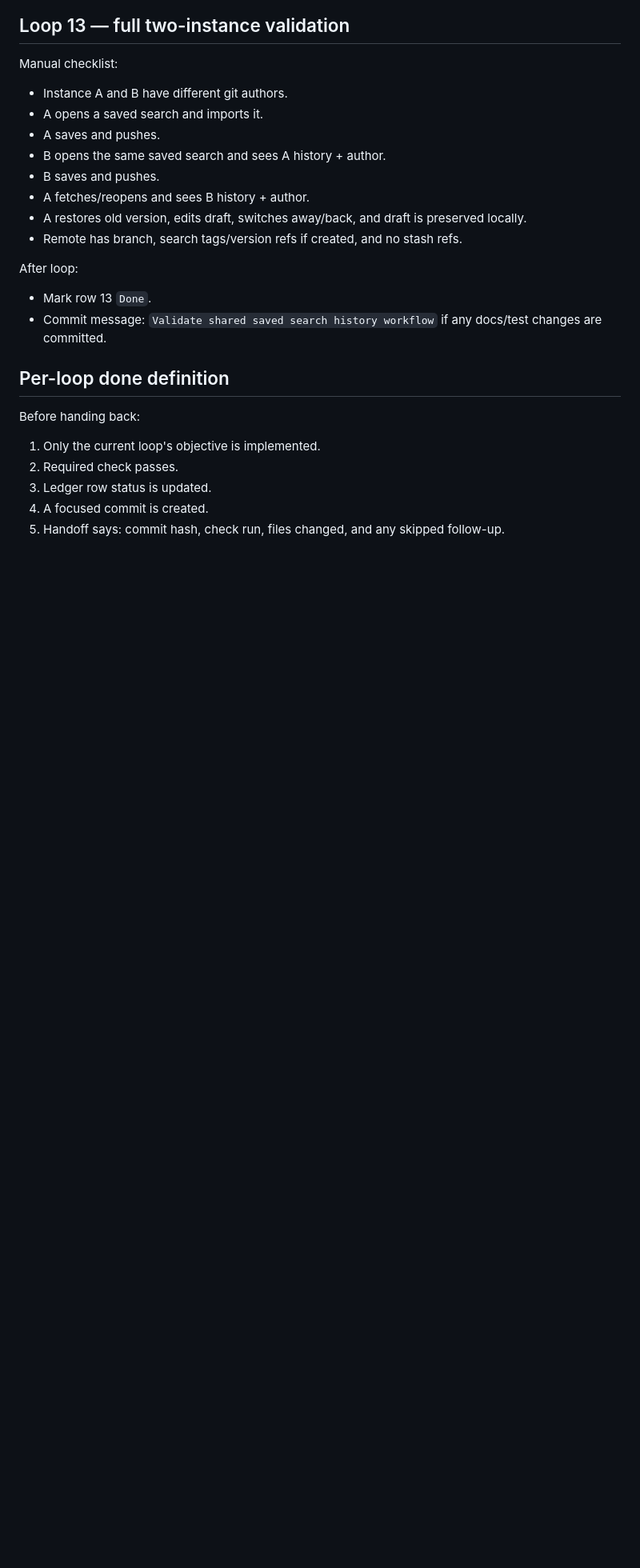
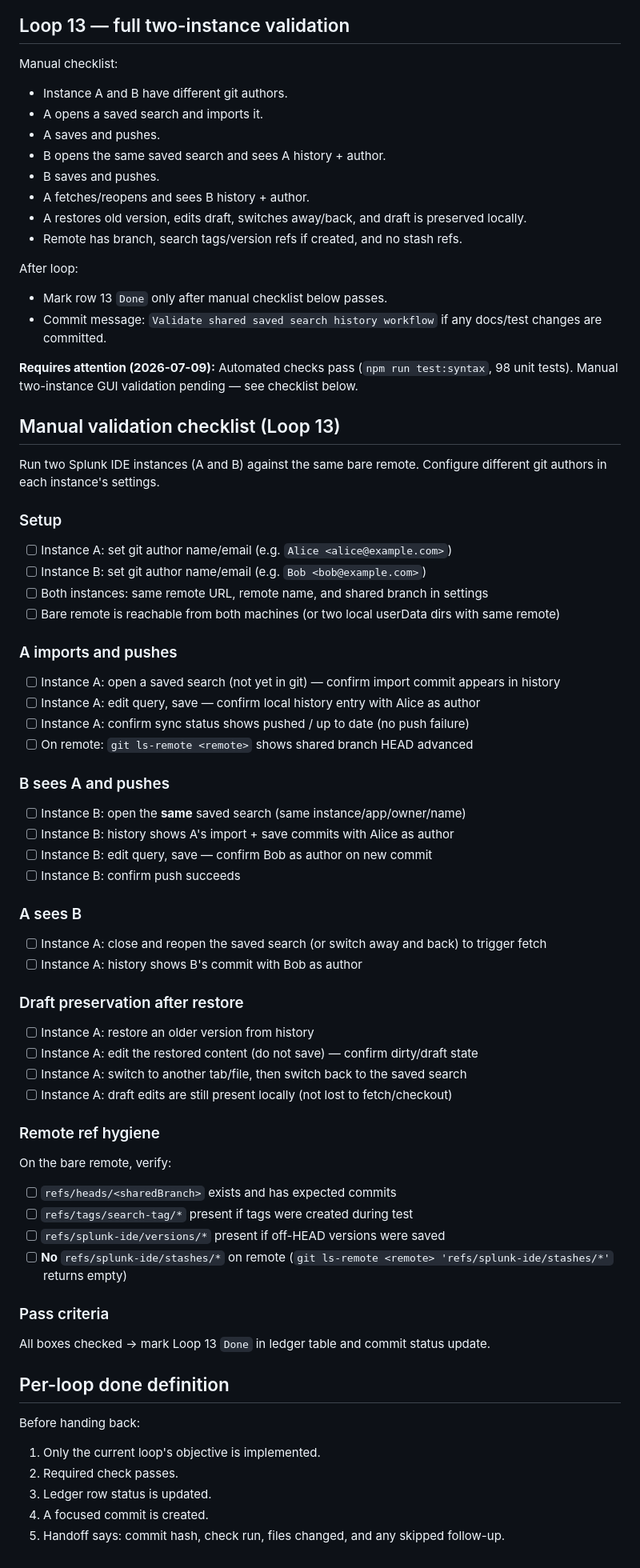
Before and after one commit to AharonSambol/splunk-ide, a Markdown page: SAVED_SEARCH_GIT_LEDGER.md, the part around one of its changes. Shown at 80% size. Rendered like a GitHub page; blank space fills up the shorter version.

Commit message:
Add saved search validation checklist
Co-authored-by: Cursor <cursoragent@cursor.com>

```diff
--- a/SAVED_SEARCH_GIT_LEDGER.md
+++ b/SAVED_SEARCH_GIT_LEDGER.md
@@ -591,8 +591,60 @@ Manual checklist:
 
 After loop:
 
-- Mark row 13 `Done`.
+- Mark row 13 `Done` only after manual checklist below passes.
 - Commit message: `Validate shared saved search history workflow` if any docs/test changes are committed.
+
+**Requires attention (2026-07-09):** Automated checks pass (`npm run test:syntax`, 98 unit tests). Manual two-instance GUI validation pending — see checklist below.
+
+## Manual validation checklist (Loop 13)
+
+Run two Splunk IDE instances (A and B) against the same bare remote. Configure different git authors in each instance's settings.
+
+### Setup
+
+- [ ] Instance A: set git author name/email (e.g. `Alice <alice@example.com>`)
+- [ ] Instance B: set git author name/email (e.g. `Bob <bob@example.com>`)
+- [ ] Both instances: same remote URL, remote name, and shared branch in settings
+- [ ] Bare remote is reachable from both machines (or two local userData dirs with same remote)
+
+### A imports and pushes
+
+- [ ] Instance A: open a saved search (not yet in git) — confirm import commit appears in history
+- [ ] Instance A: edit query, save — confirm local history entry with Alice as author
+- [ ] Instance A: confirm sync status shows pushed / up to date (no push failure)
+- [ ] On remote: `git ls-remote <remote>` shows shared branch HEAD advanced
+
+### B sees A and pushes
+
+- [ ] Instance B: open the **same** saved search (same instance/app/owner/name)
+- [ ] Instance B: history shows A's import + save commits with Alice as author
+- [ ] Instance B: edit query, save — confirm Bob as author on new commit
+- [ ] Instance B: confirm push succeeds
+
+### A sees B
+
+- [ ] Instance A: close and reopen the saved search (or switch away and back) to trigger fetch
+- [ ] Instance A: history shows B's commit with Bob as author
+
+### Draft preservation after restore
+
+- [ ] Instance A: restore an older version from history
+- [ ] Instance A: edit the restored content (do not save) — confirm dirty/draft state
+- [ ] Instance A: switch to another tab/file, then switch back to the saved search
+- [ ] Instance A: draft edits are still present locally (not lost to fetch/checkout)
+
+### Remote ref hygiene
+
+On the bare remote, verify:
+
+- [ ] `refs/heads/<sharedBranch>` exists and has expected commits
+- [ ] `refs/tags/search-tag/*` present if tags were created during test
+- [ ] `refs/splunk-ide/versions/*` present if off-HEAD versions were saved
+- [ ] **No** `refs/splunk-ide/stashes/*` on remote (`git ls-remote <remote> 'refs/splunk-ide/stashes/*'` returns empty)
+
+### Pass criteria
+
+All boxes checked → mark Loop 13 `Done` in ledger table and commit status update.
 
 ## Per-loop done definition
 
```
Also changed, not shown: other parts of SAVED_SEARCH_GIT_LEDGER.md (+1 -1 lines).
